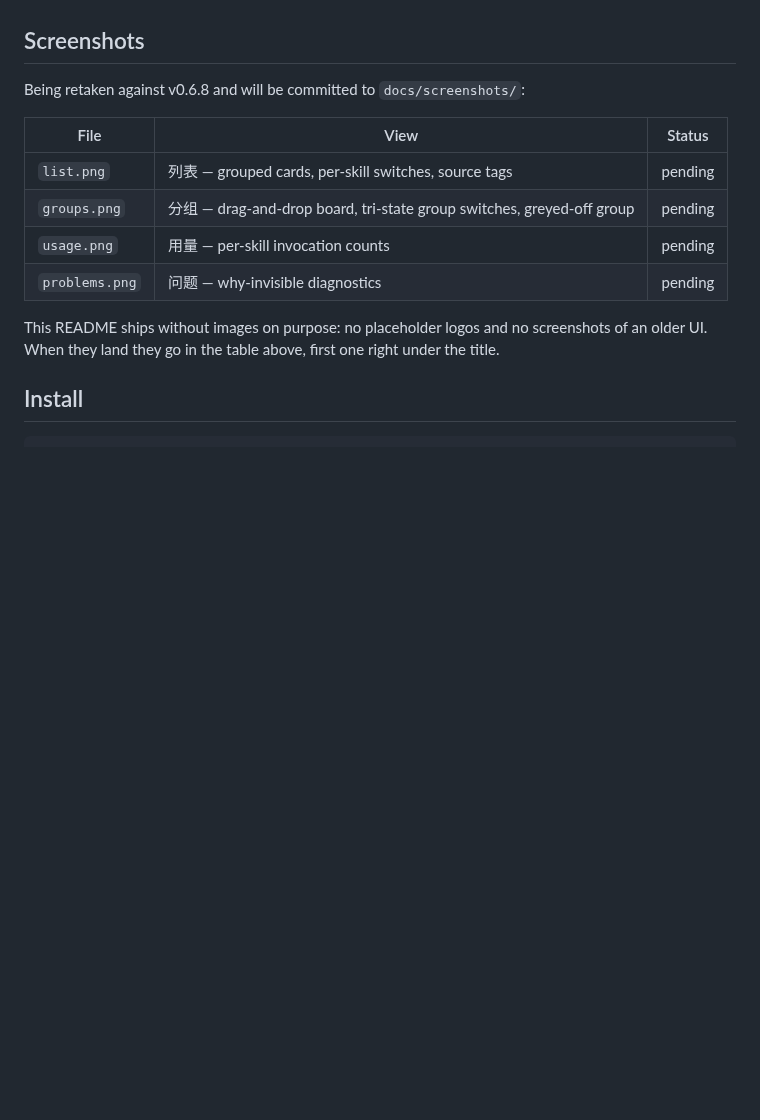
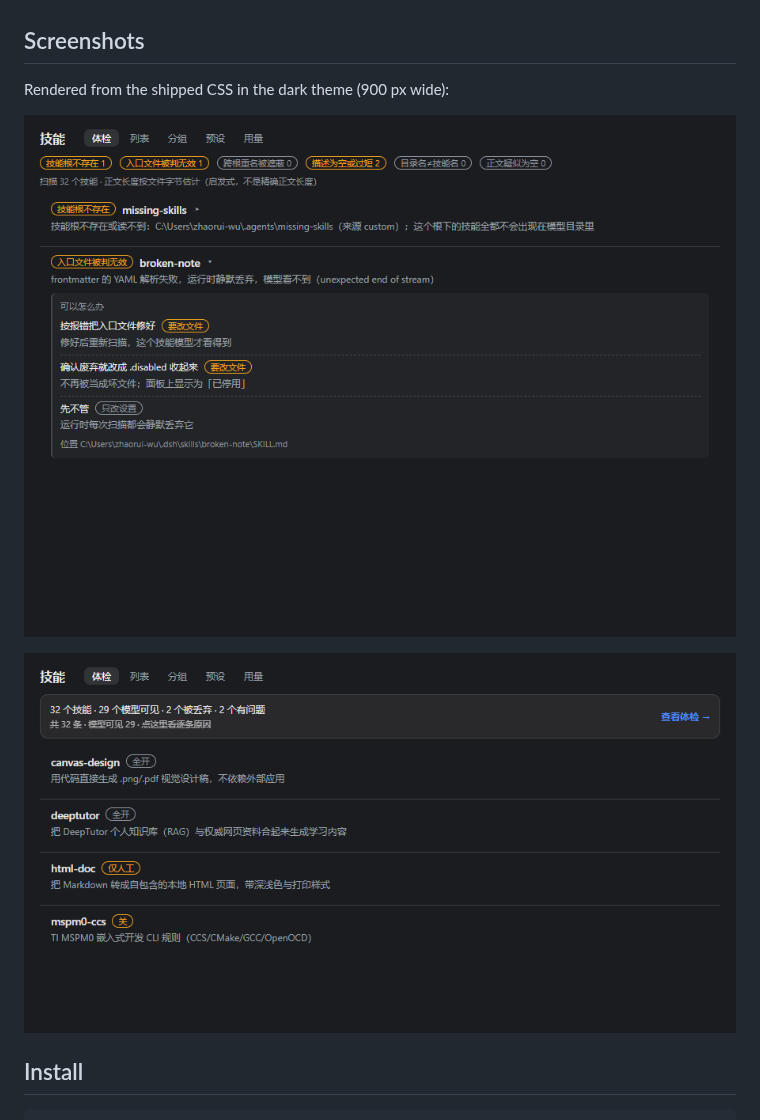
Before and after one commit to huanlin-labs/dsh-skill-cockpit, a Markdown page: README.md, the part around the change. GitHub-like rendering; pictures changed too: docs/checkup.png (added), docs/list.png (added); blank space fills up the shorter version.

Commit message:
0.6.37: checkup covers root-missing/invalid-entry with structured evidence; README screenshots; off-to-user-only regression

````diff
--- a/README.md
+++ b/README.md
@@ -130,18 +130,11 @@ otherwise sit. A switch that silently did nothing would be worse than no switch.
 
 ## Screenshots
 
-Being retaken against v0.6.8 and will be committed to `docs/screenshots/`:
+Rendered from the shipped CSS in the dark theme (900 px wide):
 
-| File | View | Status |
-|---|---|---|
-| `list.png` | 列表 — grouped cards, per-skill switches, source tags | pending |
-| `groups.png` | 分组 — drag-and-drop board, tri-state group switches, greyed-off group | pending |
-| `usage.png` | 用量 — per-skill invocation counts | pending |
-| `problems.png` | 问题 — why-invisible diagnostics | pending |
+![Checkup: six problem kinds with a fix list per row](docs/checkup.png)
 
-This README ships without images on purpose: no placeholder logos and no screenshots of an older
-UI. When they land they go in the table above, first one right under the title.
-
+![List: checkup summary bar and the four-state pill on every row](docs/list.png)
 ## Install
 
 ```bash
````
Also changed, not shown: CHANGELOG.md (+28 -0 lines), README.zh.md (+3 -8 lines), 7 other files.
